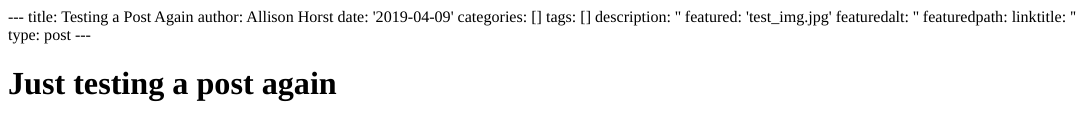
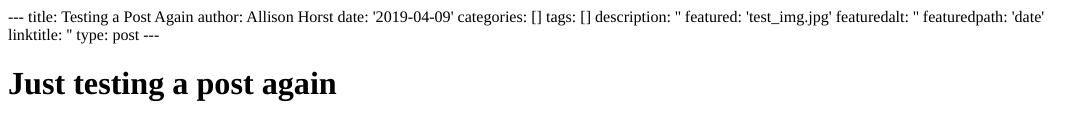
Before and after one commit to allisonhorst/allison.rbind.io, an R Markdown document (content/blog/2019-04-09-testing-a-post-again/index.Rmd): the page in a window 1100 px wide, from its top. The pictures show the output file content/blog/2019-04-09-testing-a-post-again/index.html that the author committed with the source, opened offline.

Commit message:
updated featuredpath, testing images

```diff
--- a/content/blog/2019-04-09-testing-a-post-again/index.Rmd
+++ b/content/blog/2019-04-09-testing-a-post-again/index.Rmd
@@ -7,7 +7,7 @@ tags: []
 description: ''
 featured: 'test_img.jpg'
 featuredalt: ''
-featuredpath:
+featuredpath: 'date'
 linktitle: ''
 type: post
 ---
```
Also changed, not shown: content/blog/2019-04-09-testing-a-post-again/index.html.
